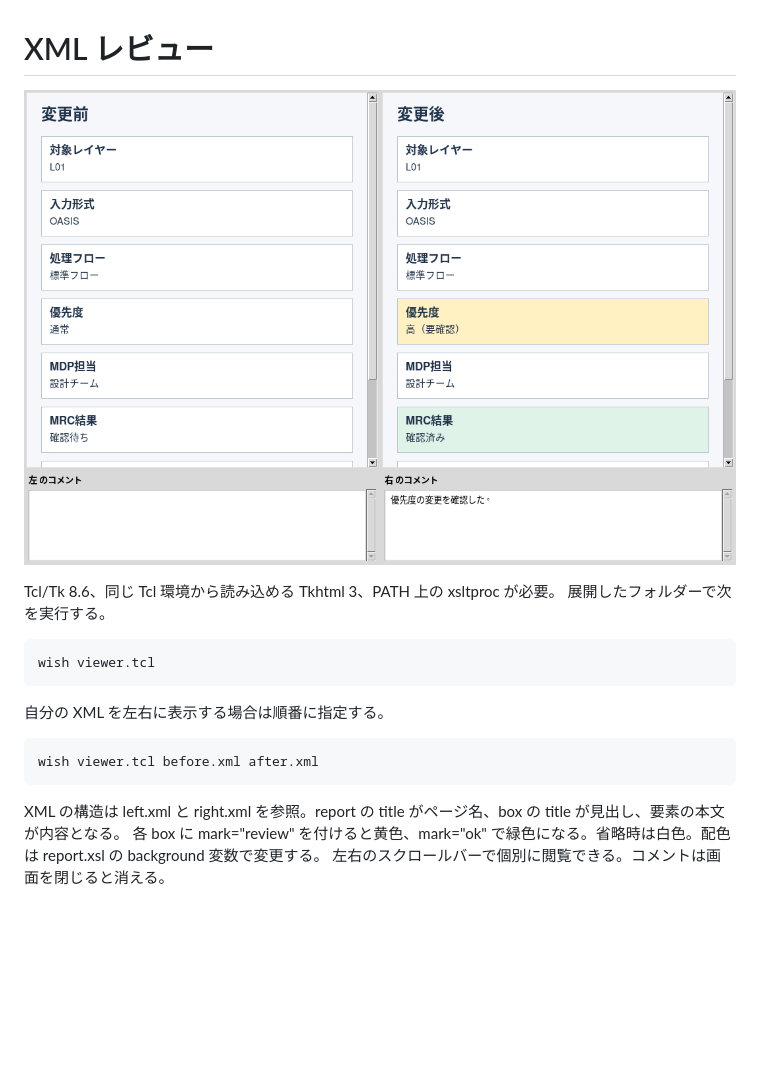
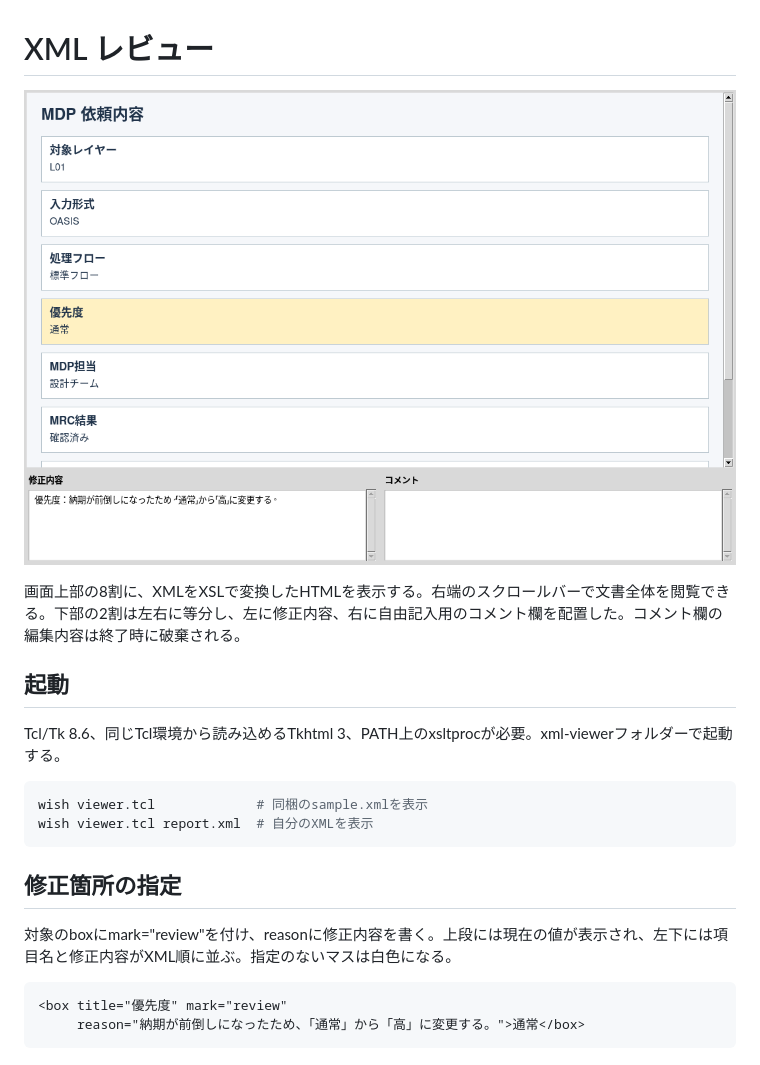
Before and after one commit to yma2023/study-notes, a Markdown page: xml-viewer/README.md, the part around one of its changes. Drawn GitHub-style; pictures changed too: xml-viewer/screenshot.png; blank space fills up the shorter version.

Commit message:
Show a single report with highlighted revision requests and split comments

````diff
--- a/xml-viewer/README.md
+++ b/xml-viewer/README.md
@@ -4,13 +4,20 @@
 
-Tcl/Tk 8.6、同じ Tcl 環境から読み込める Tkhtml 3、PATH 上の xsltproc が必要。
-展開したフォルダーで次を実行する。
+画面上部の8割に、XMLをXSLで変換したHTMLを表示する。右端のスクロールバーで文書全体を閲覧できる。下部の2割は左右に等分し、左に修正内容、右に自由記入用のコメント欄を配置した。コメント欄の編集内容は終了時に破棄される。
 
-    wish viewer.tcl
+## 起動
 
-自分の XML を左右に表示する場合は順番に指定する。
+Tcl/Tk 8.6、同じTcl環境から読み込めるTkhtml 3、PATH上のxsltprocが必要。xml-viewerフォルダーで起動する。
 
-    wish viewer.tcl before.xml after.xml
+```bash
+wish viewer.tcl             # 同梱のsample.xmlを表示
+wish viewer.tcl report.xml  # 自分のXMLを表示
+```
 
-XML の構造は left.xml と right.xml を参照。report の title がページ名、box の title が見出し、要素の本文が内容となる。
-各 box に mark="review" を付けると黄色、mark="ok" で緑色になる。省略時は白色。配色は report.xsl の background 変数で変更する。
-左右のスクロールバーで個別に閲覧できる。コメントは画面を閉じると消える。
+## 修正箇所の指定
+
+対象のboxにmark="review"を付け、reasonに修正内容を書く。上段には現在の値が表示され、左下には項目名と修正内容がXML順に並ぶ。指定のないマスは白色になる。
+
+```xml
+<box title="優先度" mark="review"
+     reason="納期が前倒しになったため、「通常」から「高」に変更する。">通常</box>
+```
````
Also changed, not shown: other parts of xml-viewer/README.md (+1 -1 lines), 5 other files.
